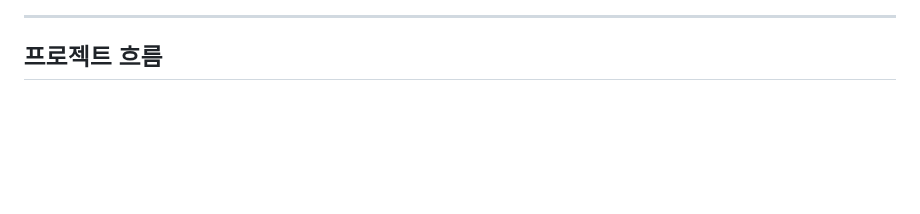
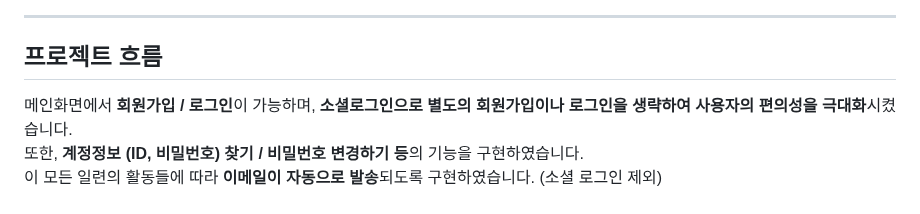
Before and after one commit to jjjjunn/my_FastAPI_MemoApp, a Markdown page: README.md, the part around the change. Drawn GitHub-style; blank space fills up the shorter version.

```diff
--- a/README.md
+++ b/README.md
@@ -54,6 +54,9 @@
 ---
 
 ## 프로젝트 흐름
+메인화면에서 **회원가입 / 로그인**이 가능하며, **소셜로그인으로 별도의 회원가입이나 로그인을 생략하여 사용자의 편의성을 극대화**시켰습니다.<br>
+또한, **계정정보 (ID, 비밀번호) 찾기 / 비밀번호 변경하기 등**의 기능을 구현하였습니다.<br>
+이 모든 일련의 활동들에 따라 **이메일이 자동으로 발송**되도록 구현하였습니다. (소셜 로그인 제외)<br>
 
 ![전체 흐름 화면: 로그인 및 계정 설정 관련](assets/project_flow1.png)
 ---
```
